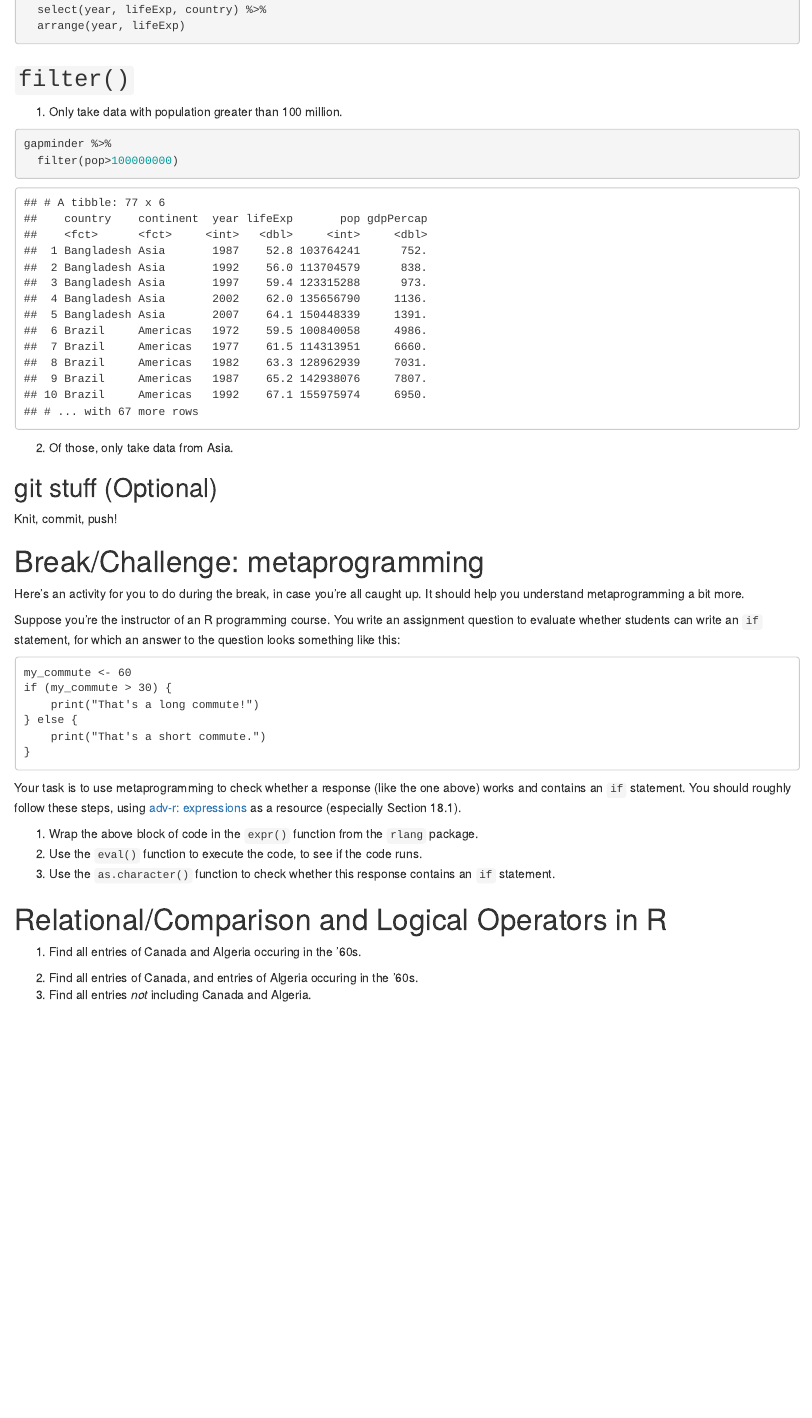
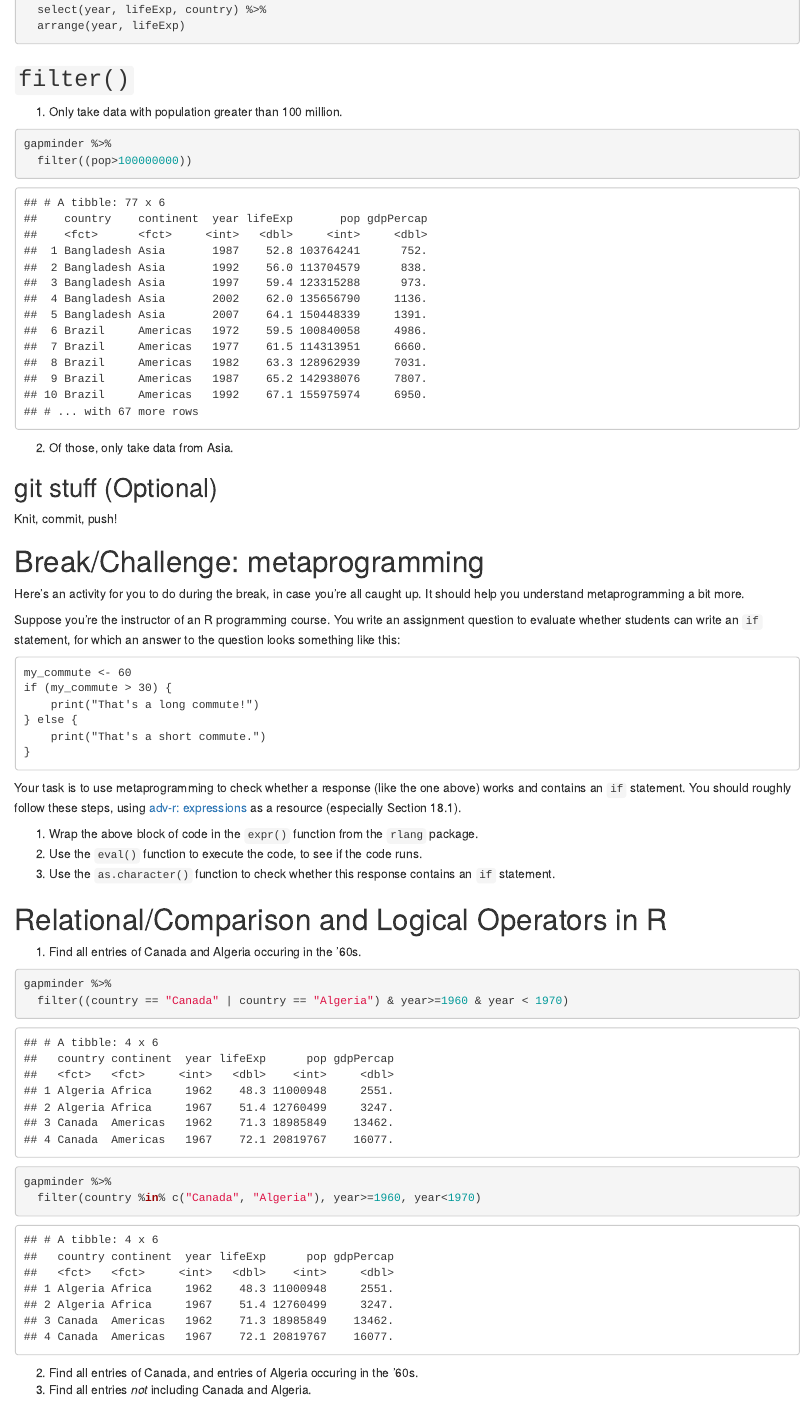
Before and after one commit to jkioke/STAT545_participation, an R Markdown document (cm005-exercise.Rmd): the page in a window 1100 px wide, from 4580 px down. The pictures show the output file cm005-exercise.html that the author committed with the source, opened offline.

Commit message:
Finish live coding exercise

````diff
--- a/cm005-exercise.Rmd
+++ b/cm005-exercise.Rmd
@@ -136,6 +136,13 @@ Your task is to use metaprogramming to check whether a response (like the one ab
 # Relational/Comparison and Logical Operators in R
 
 1. Find all entries of Canada and Algeria occuring in the '60s.
+```{r}
+gapminder %>%
+  filter((country == "Canada" | country == "Algeria") & year>=1960 & year < 1970)
+
+gapminder %>%
+  filter(country %in% c("Canada", "Algeria"), year>=1960, year<1970)
+```
 
 2. Find all entries of Canada, and entries of Algeria occuring in the '60s.
 3. Find all entries _not_ including Canada and Algeria.
````
Also changed, not shown: cm005-exercise.html, cm005-exercise.md, cm005-exercise.Rmd (2 more changed lines).
